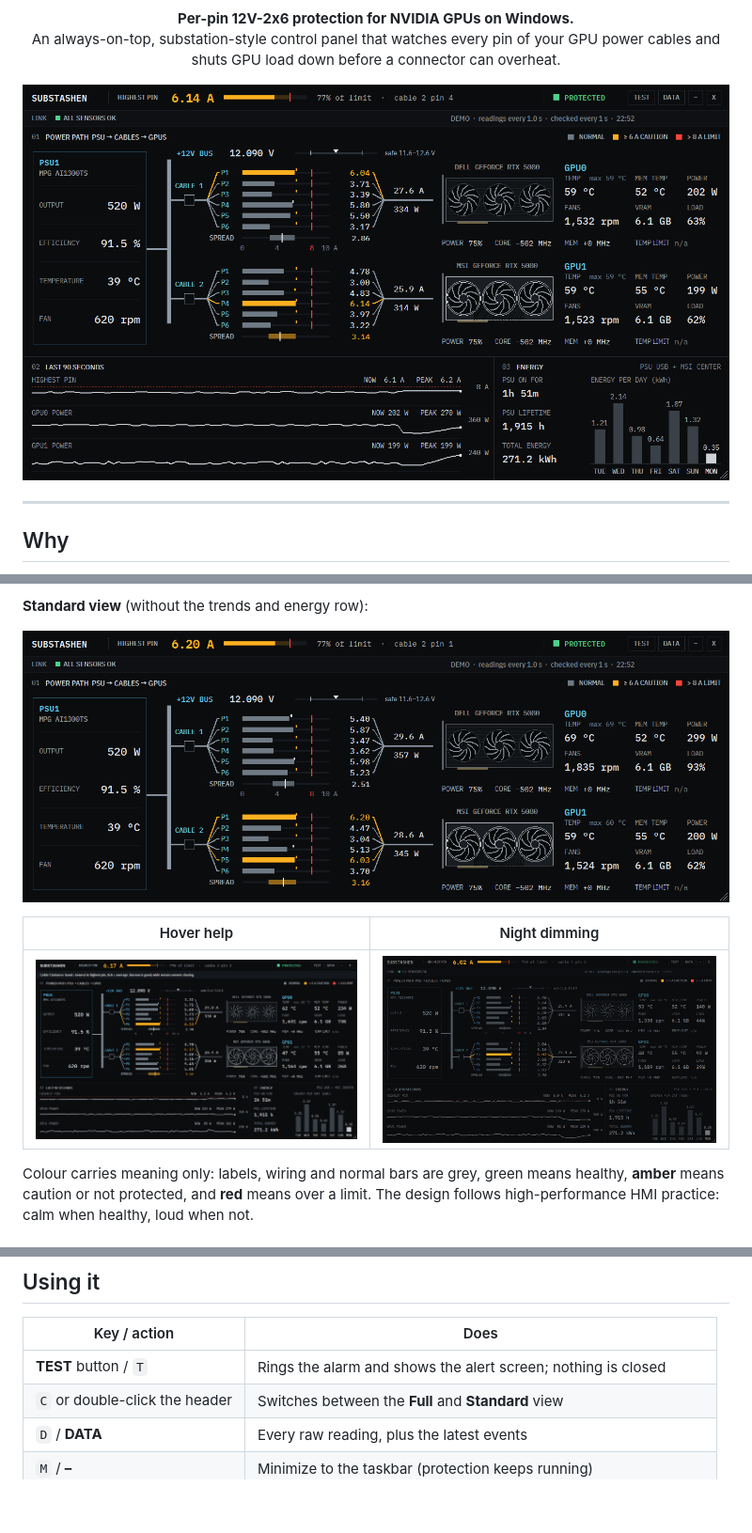
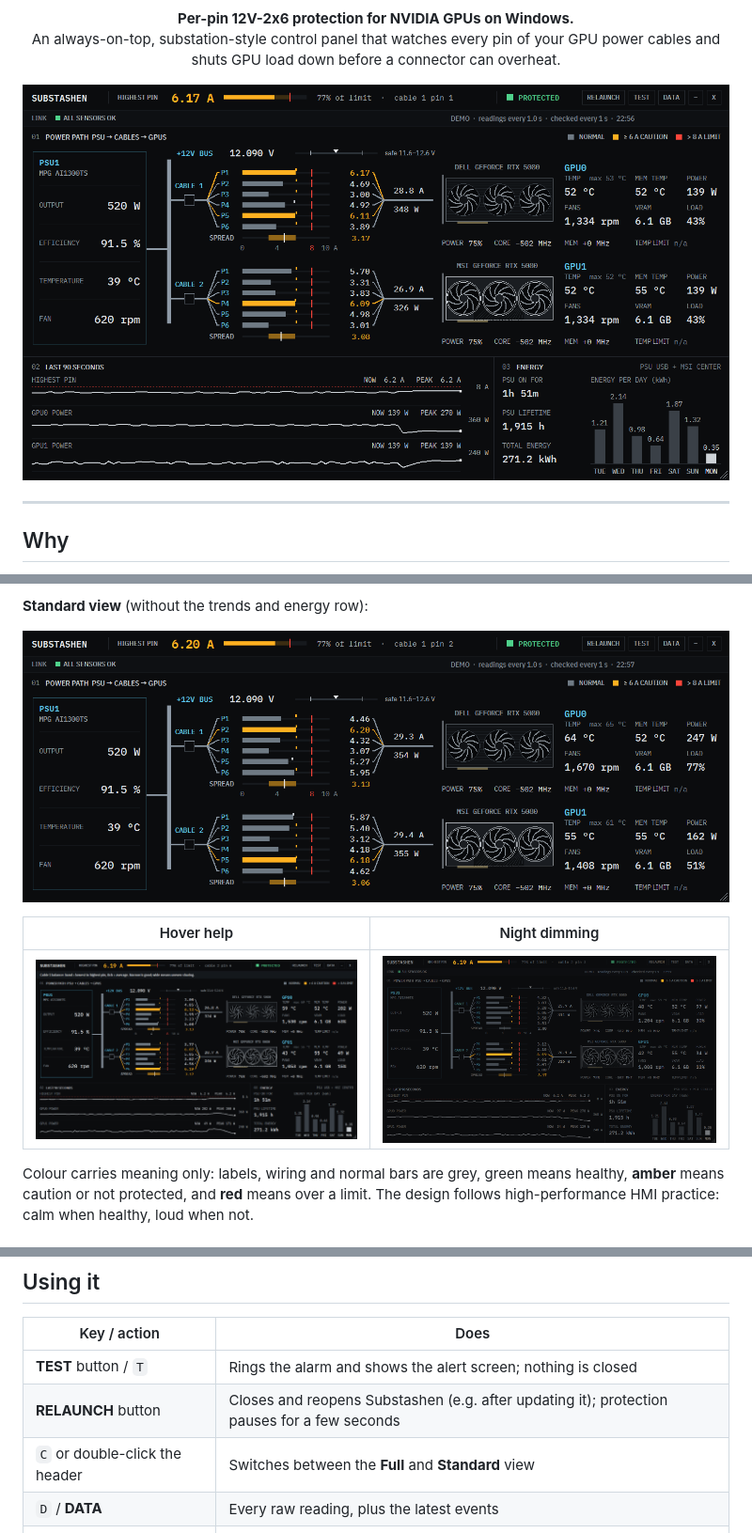
Before and after one commit to whos-json/substashen, a Markdown page: README.md, 3 parts joined by grey strips. Shown at 94% size. Drawn GitHub-style; pictures changed too: docs/screenshots/hover-help.png, docs/screenshots/night-mode.png, docs/screenshots/panel-full.png; blank space fills up the shorter version.

Commit message:
RELAUNCH button: restart in place; new copy waits for the old one to exit

```diff
--- a/README.md
+++ b/README.md
@@ -106,6 +106,7 @@ pythonw substashen.pyw
 | Key / action | Does |
 |---|---|
 | **TEST** button / `T` | Rings the alarm and shows the alert screen; nothing is closed |
+| **RELAUNCH** button | Closes and reopens Substashen (e.g. after updating it); protection pauses for a few seconds |
 | `C` or double-click the header | Switches between the **Full** and **Standard** view |
 | `D` / **DATA** | Every raw reading, plus the latest events |
 | `M` / **–** | Minimize to the taskbar (protection keeps running) |
```
Also changed, not shown: 1 other file.
